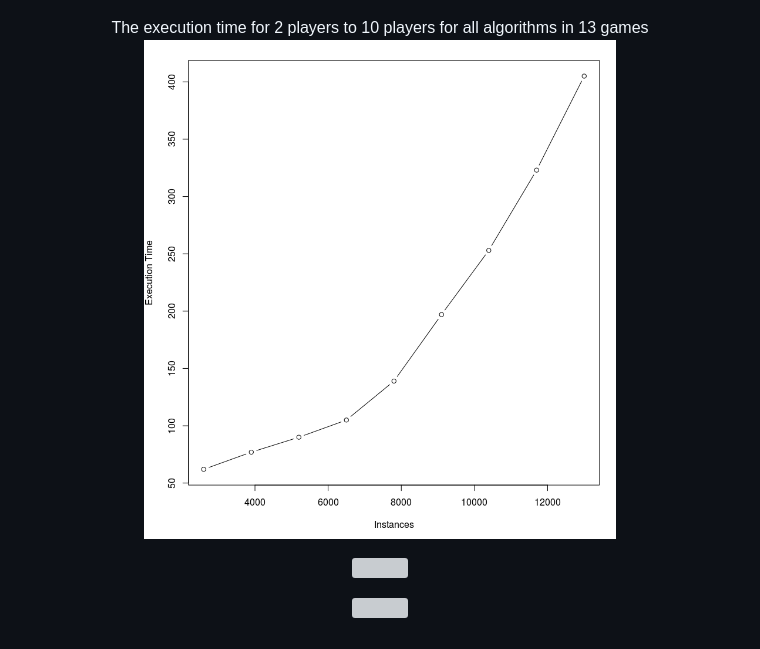
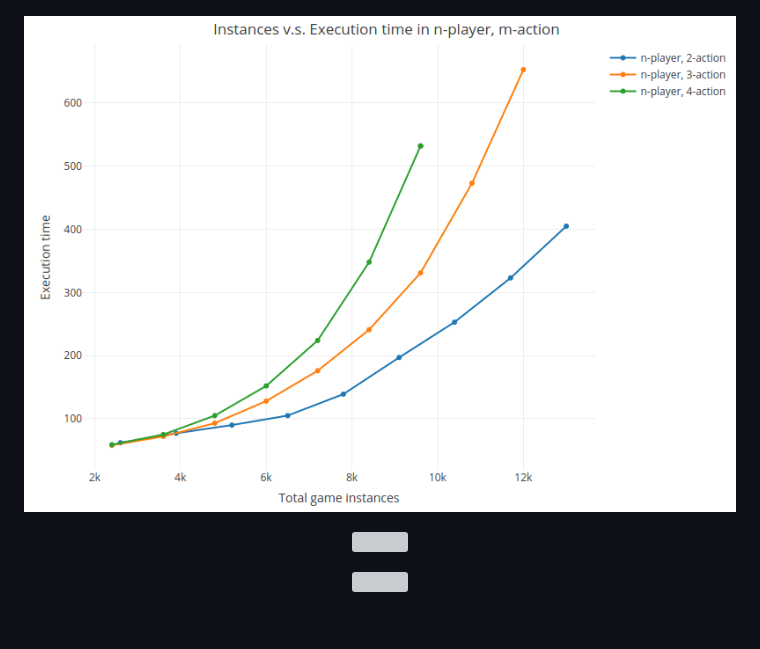
Before and after one commit to ryanpig/mal-tournament, a Markdown page: README.md, the part around the change. Drawn GitHub-style; pictures changed too: img/instance_time-0324.png (deleted), img/instance_time.png; grey boxes are pictures that could not be loaded.

Commit message:
update instances v.s. running time

```diff
--- a/README.md
+++ b/README.md
@@ -149,8 +149,7 @@ all algorithms in bean plot.
 </p>
 
 <p align="center">
-The execution time for 2 players to 10 players for all algorithms in 13 games
-<img src="img/instance_time-0324.png" height=500>
+<img src="img/instance_time.png" height=500>
 </p>
 
 <p align="center">
```
Also changed, not shown: 1 other file.
